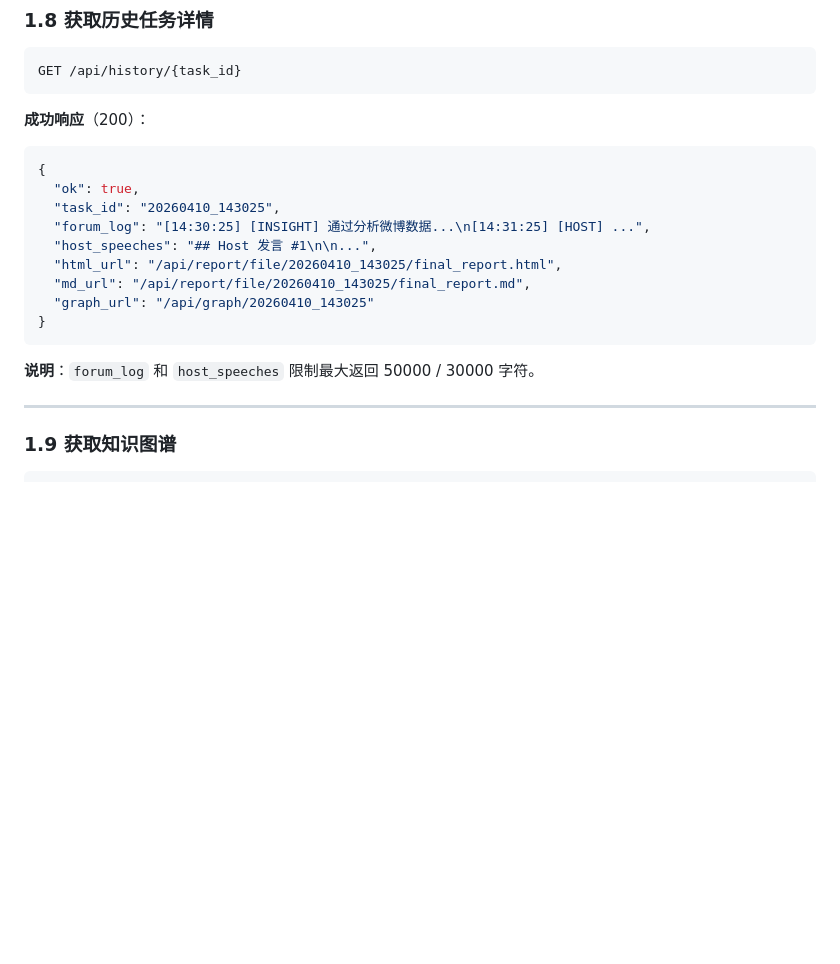
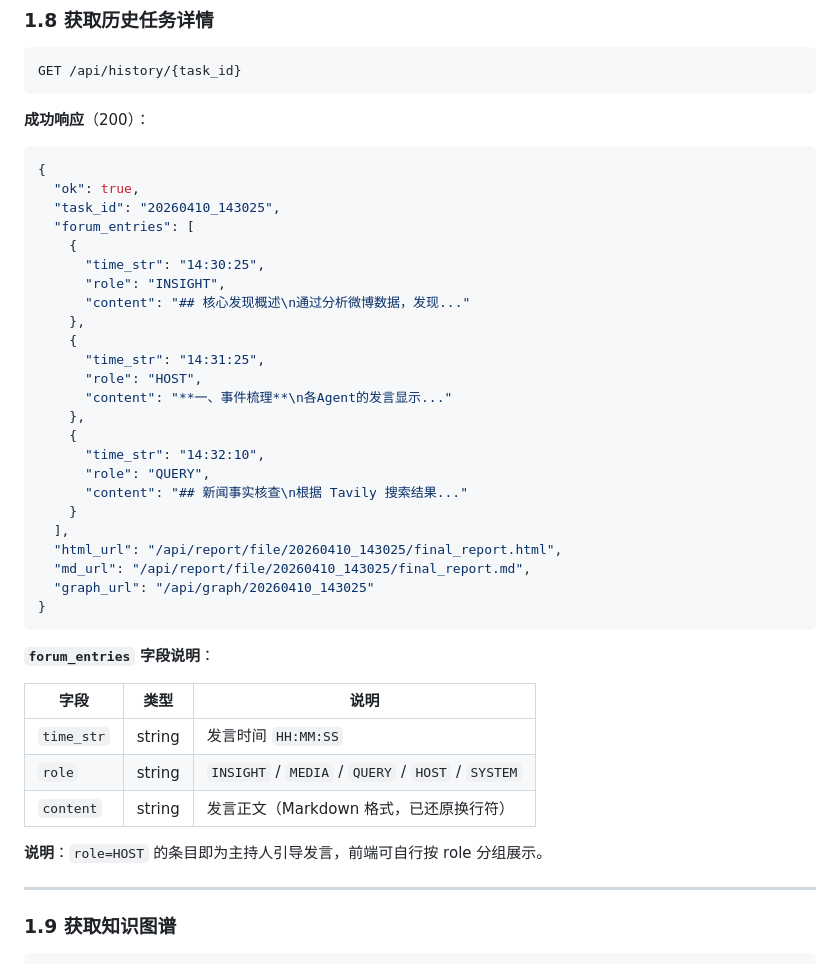
Before and after one commit to NextE-Moffatt/guanlan, a Markdown page: docs/API.md, the part around the change. GitHub-like rendering; blank space fills up the shorter version.

Commit message:
docs: 更新 API 文档 - history 接口改为结构化 forum_entries

````diff
--- a/docs/API.md
+++ b/docs/API.md
@@ -264,15 +264,38 @@ GET /api/history/{task_id}
 {
   "ok": true,
   "task_id": "20260410_143025",
-  "forum_log": "[14:30:25] [INSIGHT] 通过分析微博数据...\n[14:31:25] [HOST] ...",
-  "host_speeches": "## Host 发言 #1\n\n...",
+  "forum_entries": [
+    {
+      "time_str": "14:30:25",
+      "role": "INSIGHT",
+      "content": "## 核心发现概述\n通过分析微博数据，发现..."
+    },
+    {
+      "time_str": "14:31:25",
+      "role": "HOST",
+      "content": "**一、事件梳理**\n各Agent的发言显示..."
+    },
+    {
+      "time_str": "14:32:10",
+      "role": "QUERY",
+      "content": "## 新闻事实核查\n根据 Tavily 搜索结果..."
+    }
+  ],
   "html_url": "/api/report/file/20260410_143025/final_report.html",
   "md_url": "/api/report/file/20260410_143025/final_report.md",
   "graph_url": "/api/graph/20260410_143025"
 }
 ```
 
-**说明**：`forum_log` 和 `host_speeches` 限制最大返回 50000 / 30000 字符。
+**`forum_entries` 字段说明**：
+
+| 字段 | 类型 | 说明 |
+|---|---|---|
+| `time_str` | string | 发言时间 `HH:MM:SS` |
+| `role` | string | `INSIGHT` / `MEDIA` / `QUERY` / `HOST` / `SYSTEM` |
+| `content` | string | 发言正文（Markdown 格式，已还原换行符） |
+
+**说明**：`role=HOST` 的条目即为主持人引导发言，前端可自行按 role 分组展示。
 
 ---
 
````
